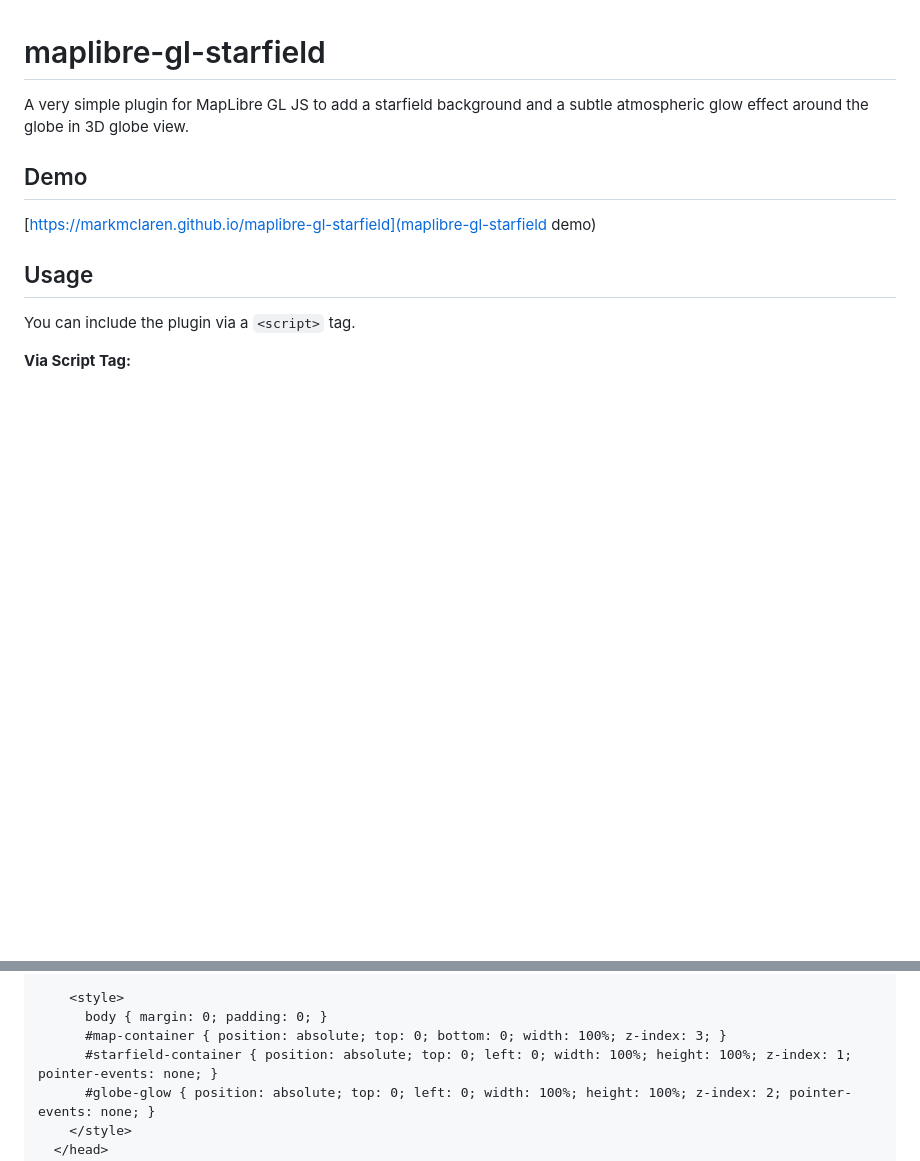
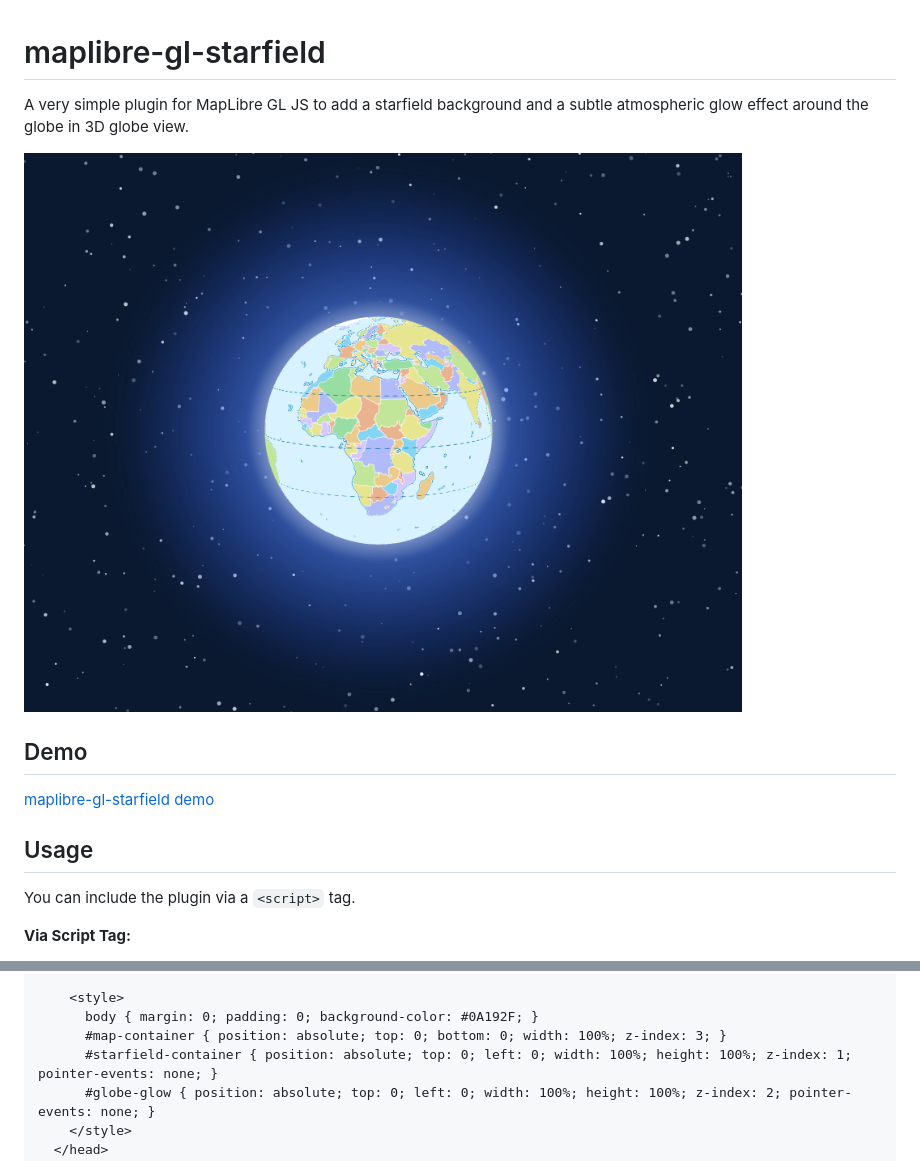
Before and after one commit to markmclaren/maplibre-gl-starfield, a Markdown page: README.md, 2 parts joined by grey strips. GitHub-like rendering; pictures changed too: maplibre-gl-starfield.png (added); blank space fills up the shorter version.

Commit message:
Added image and updated README

```diff
--- a/README.md
+++ b/README.md
@@ -2,9 +2,11 @@
 
 A very simple plugin for MapLibre GL JS to add a starfield background and a subtle atmospheric glow effect around the globe in 3D globe view.
 
+![Example of maplibre-gl-starfield in action](maplibre-gl-starfield.png)
+
 ## Demo
 
-[https://markmclaren.github.io/maplibre-gl-starfield](maplibre-gl-starfield demo)
+[maplibre-gl-starfield demo](https://markmclaren.github.io/maplibre-gl-starfield)
 
 ## Usage
 
@@ -33,6 +35,6 @@ Download the `maplibre-gl-starfield-0.1.js` file and include it in your HTML *af
 
     <style>
-      body { margin: 0; padding: 0; }
+      body { margin: 0; padding: 0; background-color: #0A192F; }
       #map-container { position: absolute; top: 0; bottom: 0; width: 100%; z-index: 3; }
       #starfield-container { position: absolute; top: 0; left: 0; width: 100%; height: 100%; z-index: 1; pointer-events: none; }
       #globe-glow { position: absolute; top: 0; left: 0; width: 100%; height: 100%; z-index: 2; pointer-events: none; }
```
Also changed, not shown: other parts of README.md (+3 -3 lines).
